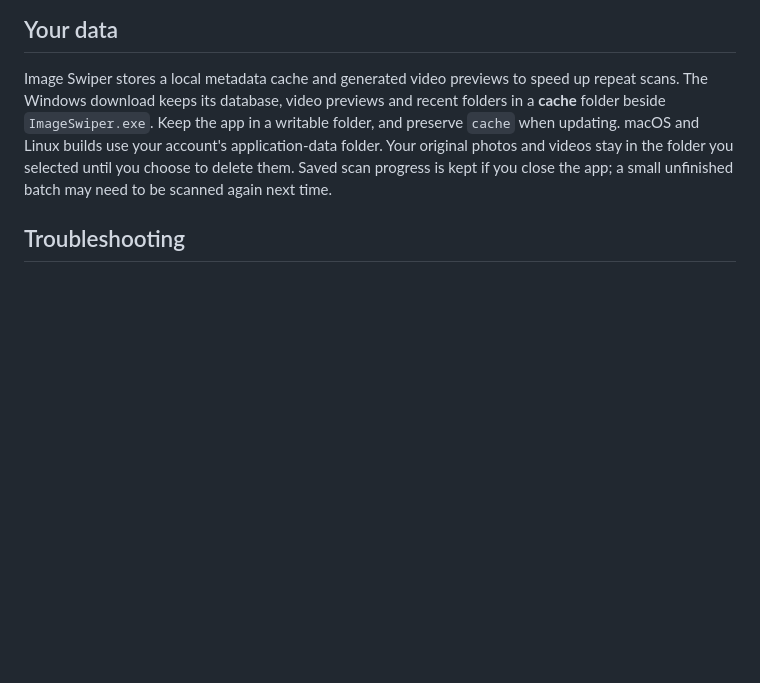
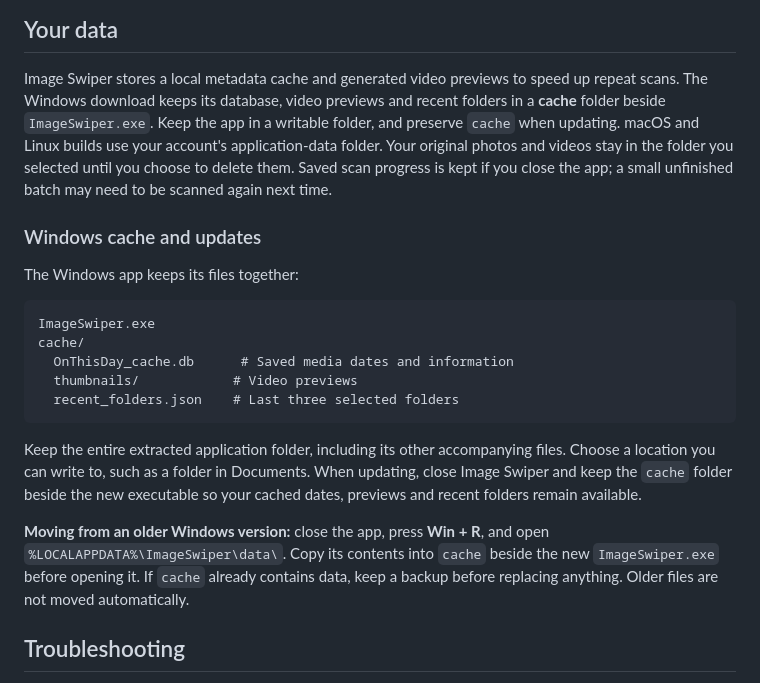
Before and after one commit to TariqMK/Image-Swiper, a Markdown page: README.md, the part around the change. Drawn GitHub-style; blank space fills up the shorter version.

Commit message:
Document Windows cache and update steps
Explain where Windows app data is stored, how to preserve it during updates, and how to migrate cached data from older versions.

````diff
--- a/README.md
+++ b/README.md
@@ -99,6 +99,28 @@ your account's application-data folder. Your original photos and videos stay in
 choose to delete them. Saved scan progress is kept if you close the app; a small
 unfinished batch may need to be scanned again next time.
 
+### Windows cache and updates
+
+The Windows app keeps its files together:
+
+```text
+ImageSwiper.exe
+cache/
+  OnThisDay_cache.db      # Saved media dates and information
+  thumbnails/            # Video previews
+  recent_folders.json    # Last three selected folders
+```
+
+Keep the entire extracted application folder, including its other accompanying
+files. Choose a location you can write to, such as a folder in Documents.
+When updating, close Image Swiper and keep the `cache` folder beside the new
+executable so your cached dates, previews and recent folders remain available.
+
+**Moving from an older Windows version:** close the app, press **Win + R**, and
+open `%LOCALAPPDATA%\ImageSwiper\data\`. Copy its contents into `cache` beside
+the new `ImageSwiper.exe` before opening it. If `cache` already contains data,
+keep a backup before replacing anything. Older files are not moved automatically.
+
 ## Troubleshooting
 
 - **No video preview:** check that FFmpeg and ffprobe are installed and available
````
